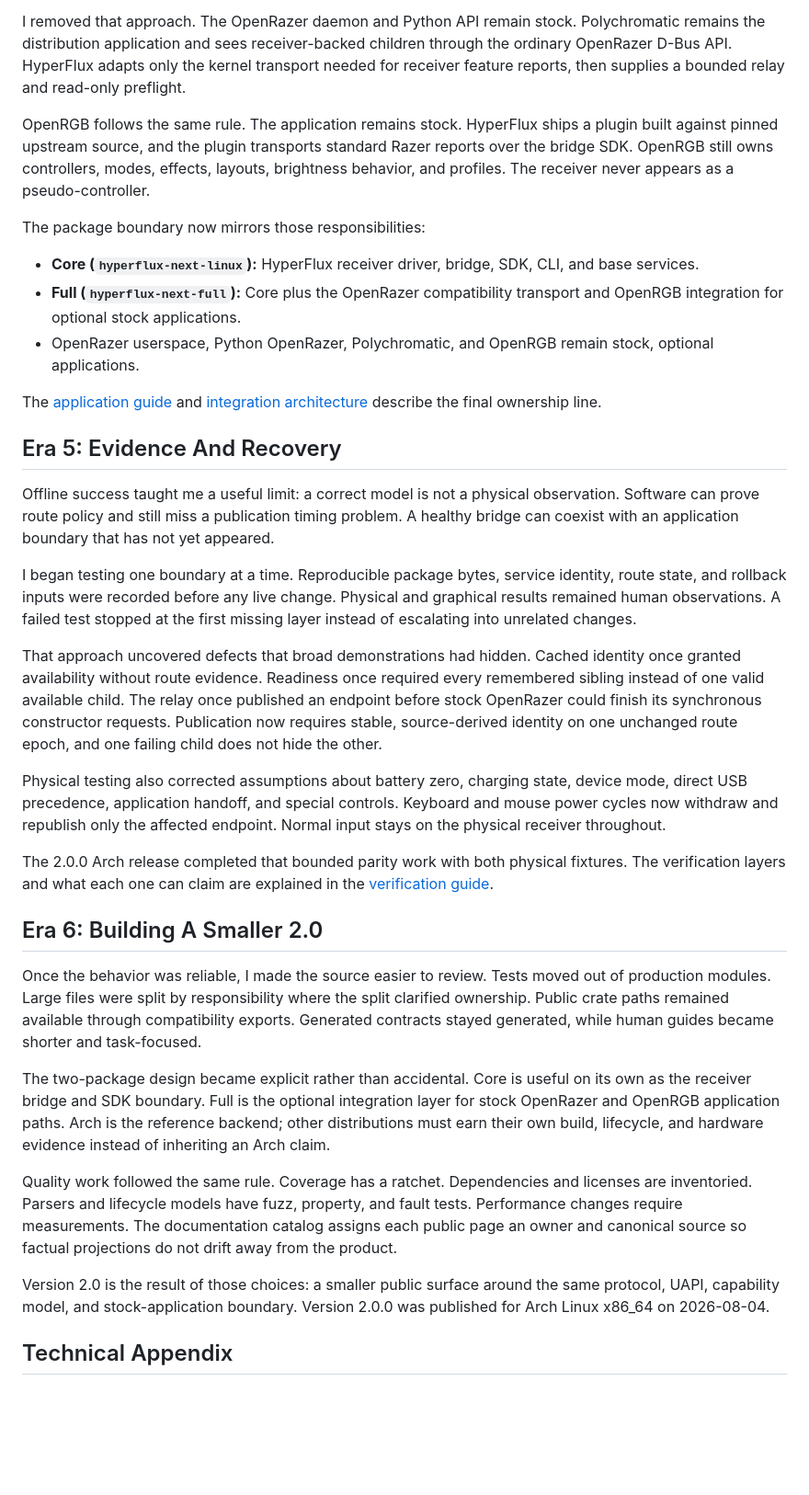
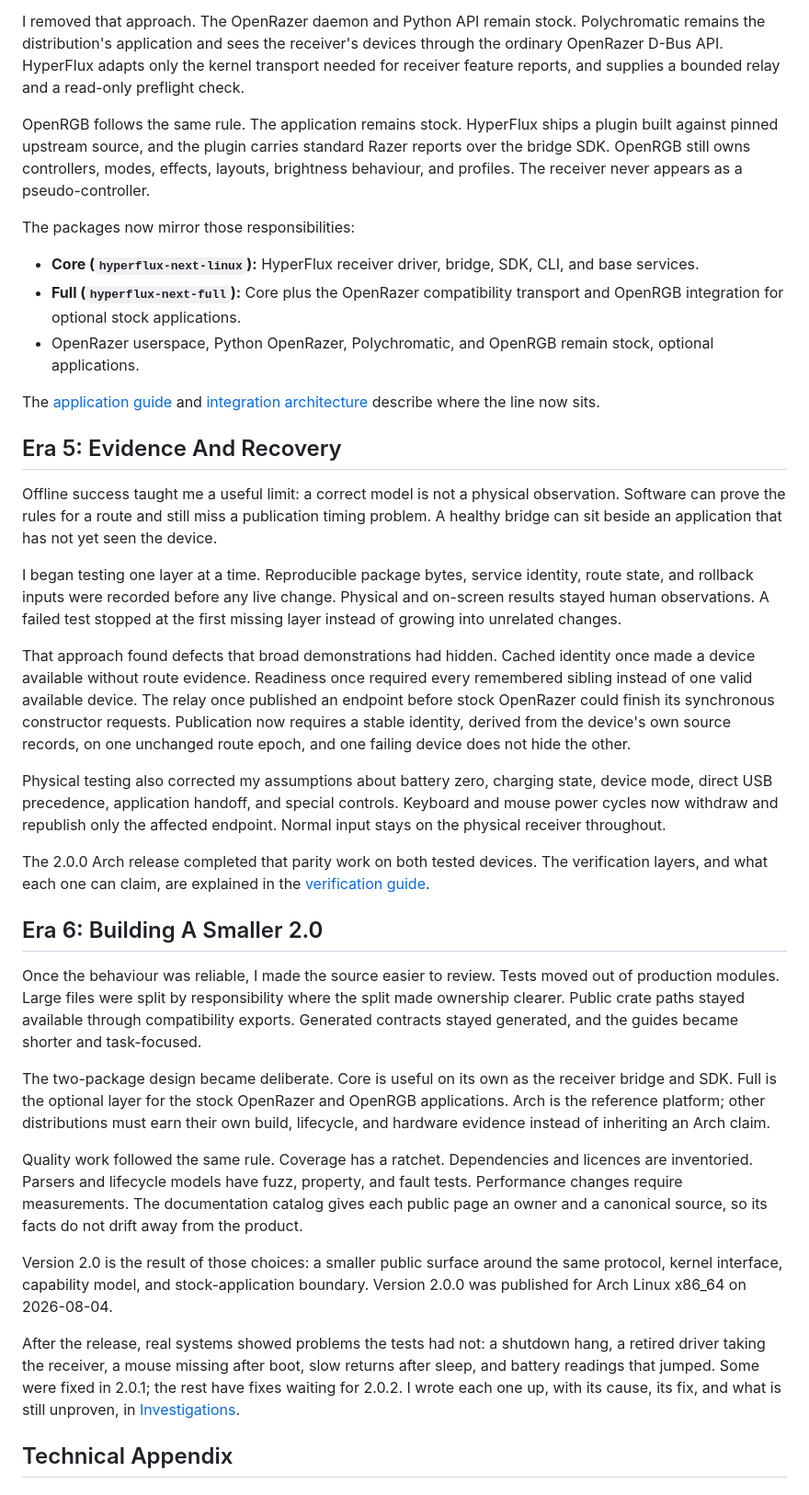
Before and after one commit to offalexjackson777-stack/hyperflux-next, a Markdown page: docs/project/journey.md, the part around one of its changes. Shown at 92% size. Drawn GitHub-style; blank space fills up the shorter version.

```diff
--- a/docs/project/journey.md
+++ b/docs/project/journey.md
@@ -96,18 +100,18 @@ Polychromatic. It made isolated testing convenient, but it made HyperFlux own an
 application stack instead of supporting one.
 
 I removed that approach. The OpenRazer daemon and Python API remain stock.
-Polychromatic remains the distribution application and sees receiver-backed
-children through the ordinary OpenRazer D-Bus API. HyperFlux adapts only the
-kernel transport needed for receiver feature reports, then supplies a bounded
-relay and read-only preflight.
+Polychromatic remains the distribution's application and sees the receiver's
+devices through the ordinary OpenRazer D-Bus API. HyperFlux adapts only the
+kernel transport needed for receiver feature reports, and supplies a bounded
+relay and a read-only preflight check.
 
 OpenRGB follows the same rule. The application remains stock. HyperFlux ships a
-plugin built against pinned upstream source, and the plugin transports standard
-Razer reports over the bridge SDK. OpenRGB still owns controllers, modes, effects,
-layouts, brightness behavior, and profiles. The receiver never appears as a
-pseudo-controller.
+plugin built against pinned upstream source, and the plugin carries standard
+Razer reports over the bridge SDK. OpenRGB still owns controllers, modes,
+effects, layouts, brightness behaviour, and profiles. The receiver never appears
+as a pseudo-controller.
 
-The package boundary now mirrors those responsibilities:
+The packages now mirror those responsibilities:
 
 - **Core (`hyperflux-next-linux`):** HyperFlux receiver driver, bridge, SDK, CLI,
   and base services.
@@ -117,61 +121,67 @@ The package boundary now mirrors those responsibilities:
   optional applications.
 
 The [application guide](../user/applications.md) and
-[integration architecture](../architecture/integrations.md) describe the final
-ownership line.
+[integration architecture](../architecture/integrations.md) describe where the
+line now sits.
 
 ## Era 5: Evidence And Recovery
 
 Offline success taught me a useful limit: a correct model is not a physical
-observation. Software can prove route policy and still miss a publication timing
-problem. A healthy bridge can coexist with an application boundary that has not
-yet appeared.
+observation. Software can prove the rules for a route and still miss a
+publication timing problem. A healthy bridge can sit beside an application that
+has not yet seen the device.
 
-I began testing one boundary at a time. Reproducible package bytes, service
+I began testing one layer at a time. Reproducible package bytes, service
 identity, route state, and rollback inputs were recorded before any live change.
-Physical and graphical results remained human observations. A failed test stopped
-at the first missing layer instead of escalating into unrelated changes.
+Physical and on-screen results stayed human observations. A failed test stopped
+at the first missing layer instead of growing into unrelated changes.
 
-That approach uncovered defects that broad demonstrations had hidden. Cached
-identity once granted availability without route evidence. Readiness once
-required every remembered sibling instead of one valid available child. The
+That approach found defects that broad demonstrations had hidden. Cached
+identity once made a device available without route evidence. Readiness once
+required every remembered sibling instead of one valid available device. The
 relay once published an endpoint before stock OpenRazer could finish its
-synchronous constructor requests. Publication now requires stable,
-source-derived identity on one unchanged route epoch, and one failing child does
-not hide the other.
+synchronous constructor requests. Publication now requires a stable identity,
+derived from the device's own source records, on one unchanged route epoch, and
+one failing device does not hide the other.
 
-Physical testing also corrected assumptions about battery zero, charging state,
-device mode, direct USB precedence, application handoff, and special controls.
-Keyboard and mouse power cycles now withdraw and republish only the affected
-endpoint. Normal input stays on the physical receiver throughout.
+Physical testing also corrected my assumptions about battery zero, charging
+state, device mode, direct USB precedence, application handoff, and special
+controls. Keyboard and mouse power cycles now withdraw and republish only the
+affected endpoint. Normal input stays on the physical receiver throughout.
 
-The 2.0.0 Arch release completed that bounded parity work with both physical
-fixtures. The verification layers and what each one can claim are explained in
-the [verification guide](../developer/verification.md).
+The 2.0.0 Arch release completed that parity work on both tested devices. The
+verification layers, and what each one can claim, are explained in the
+[verification guide](../developer/verification.md).
 
 ## Era 6: Building A Smaller 2.0
 
-Once the behavior was reliable, I made the source easier to review. Tests moved
+Once the behaviour was reliable, I made the source easier to review. Tests moved
 out of production modules. Large files were split by responsibility where the
-split clarified ownership. Public crate paths remained available through
-compatibility exports. Generated contracts stayed generated, while human guides
+split made ownership clearer. Public crate paths stayed available through
+compatibility exports. Generated contracts stayed generated, and the guides
 became shorter and task-focused.
 
-The two-package design became explicit rather than accidental. Core is useful on
-its own as the receiver bridge and SDK boundary. Full is the optional integration
-layer for stock OpenRazer and OpenRGB application paths. Arch is the reference
-backend; other distributions must earn their own build, lifecycle, and hardware
-evidence instead of inheriting an Arch claim.
+The two-package design became deliberate. Core is useful on its own as the
+receiver bridge and SDK. Full is the optional layer for the stock OpenRazer and
+OpenRGB applications. Arch is the reference platform; other distributions must
+earn their own build, lifecycle, and hardware evidence instead of inheriting an
+Arch claim.
 
 Quality work followed the same rule. Coverage has a ratchet. Dependencies and
-licenses are inventoried. Parsers and lifecycle models have fuzz, property, and
+licences are inventoried. Parsers and lifecycle models have fuzz, property, and
 fault tests. Performance changes require measurements. The documentation catalog
-assigns each public page an owner and canonical source so factual projections do
-not drift away from the product.
+gives each public page an owner and a canonical source, so its facts do not
+drift away from the product.
 
 Version 2.0 is the result of those choices: a smaller public surface around the
-same protocol, UAPI, capability model, and stock-application boundary. Version
-2.0.0 was published for Arch Linux x86_64 on 2026-08-04.
+same protocol, kernel interface, capability model, and stock-application
+boundary. Version 2.0.0 was published for Arch Linux x86_64 on 2026-08-04.
+
+After the release, real systems showed problems the tests had not: a shutdown
+hang, a retired driver taking the receiver, a mouse missing after boot, slow
+returns after sleep, and battery readings that jumped. Some were fixed in 2.0.1;
+the rest have fixes waiting for 2.0.2. I wrote each one up, with its cause, its
+fix, and what is still unproven, in [Investigations](../investigations/README.md).
 
 ## Technical Appendix
 
```
Also changed, not shown: other parts of docs/project/journey.md (+61 -57 lines).
